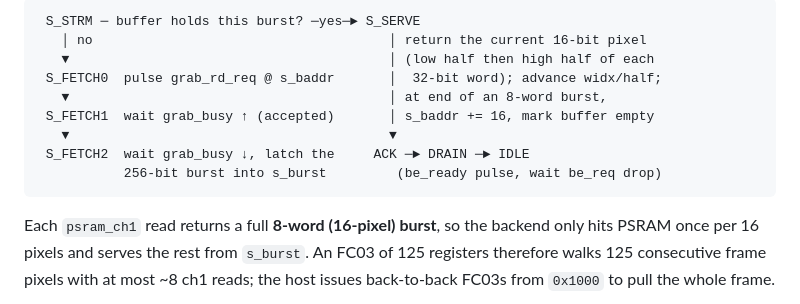
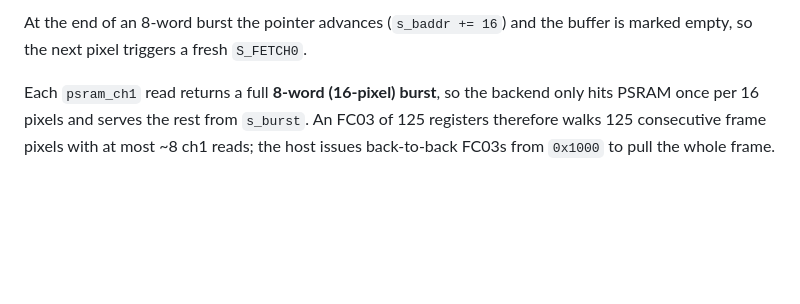
Before and after one commit to phoenix367/tang_nano_9K_ov7670, a Markdown page: doc/modbus_server.md, the part around one of its changes. Drawn GitHub-style; blank space fills up the shorter version.

````diff
--- a/doc/modbus_server.md
+++ b/doc/modbus_server.md
@@ -177,14 +179,7 @@ fast path. The backend keeps a stream pointer and a 256-bit burst buffer:
 ```
- S_STRM ─ buffer holds this burst? ─yes─► S_SERVE
-   │ no                                      │ return the current 16-bit pixel
-   ▼                                         │ (low half then high half of each
- S_FETCH0  pulse grab_rd_req @ s_baddr       │  32-bit word); advance widx/half;
-   ▼                                         │ at end of an 8-word burst,
- S_FETCH1  wait grab_busy ↑ (accepted)       │ s_baddr += 16, mark buffer empty
-   ▼                                         ▼
- S_FETCH2  wait grab_busy ↓, latch the     ACK ─► DRAIN ─► IDLE
-           256-bit burst into s_burst         (be_ready pulse, wait be_req drop)
-```
+
+At the end of an 8-word burst the pointer advances (`s_baddr += 16`) and the
+buffer is marked empty, so the next pixel triggers a fresh `S_FETCH0`.
 
 Each `psram_ch1` read returns a full **8-word (16-pixel) burst**, so the backend
 only hits PSRAM once per 16 pixels and serves the rest from `s_burst`. An FC03 of
````
Also changed, not shown: other parts of doc/modbus_server.md (+51 -49 lines), doc/video_datapath.md (+56 -59 lines).
